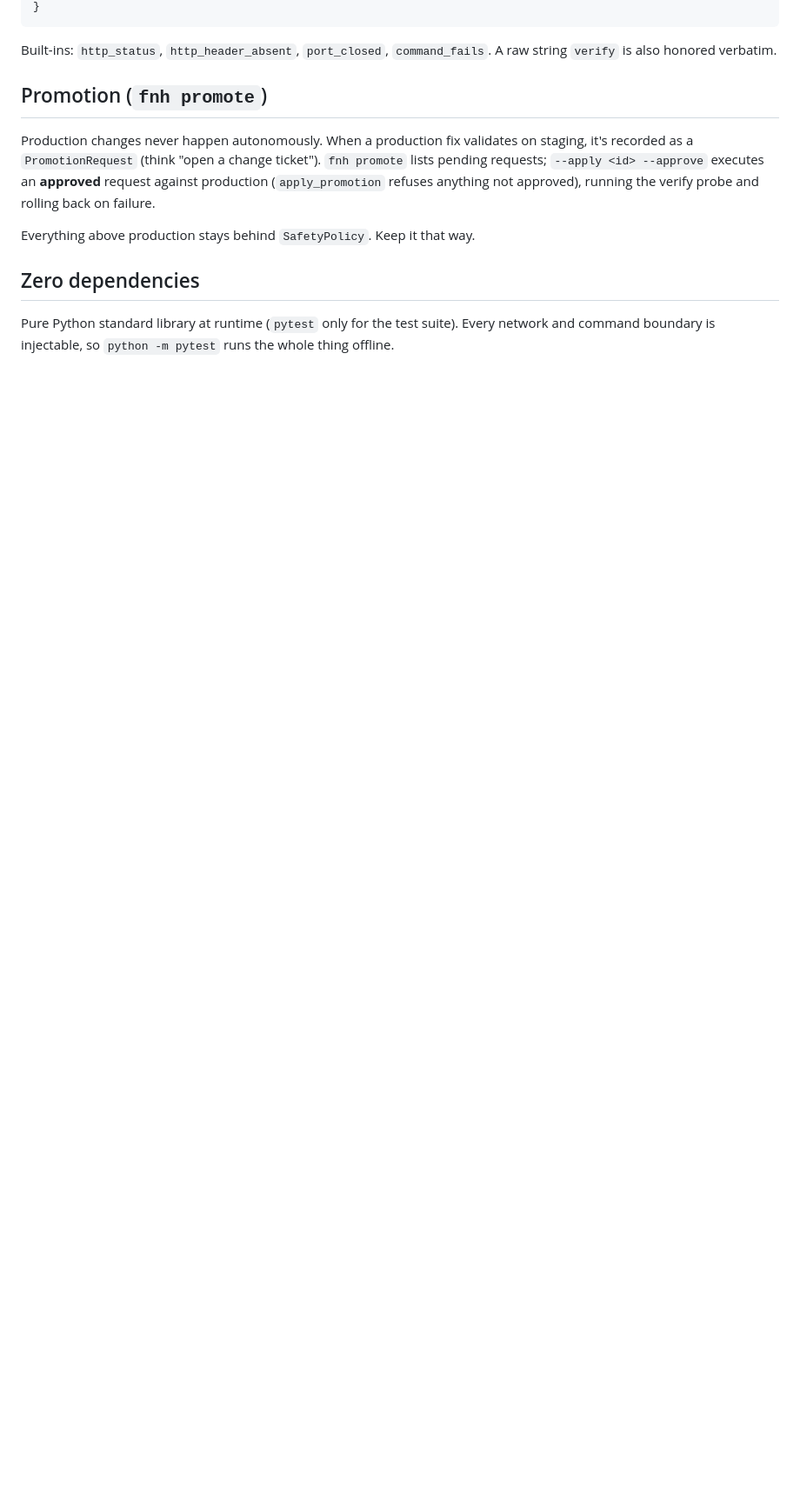
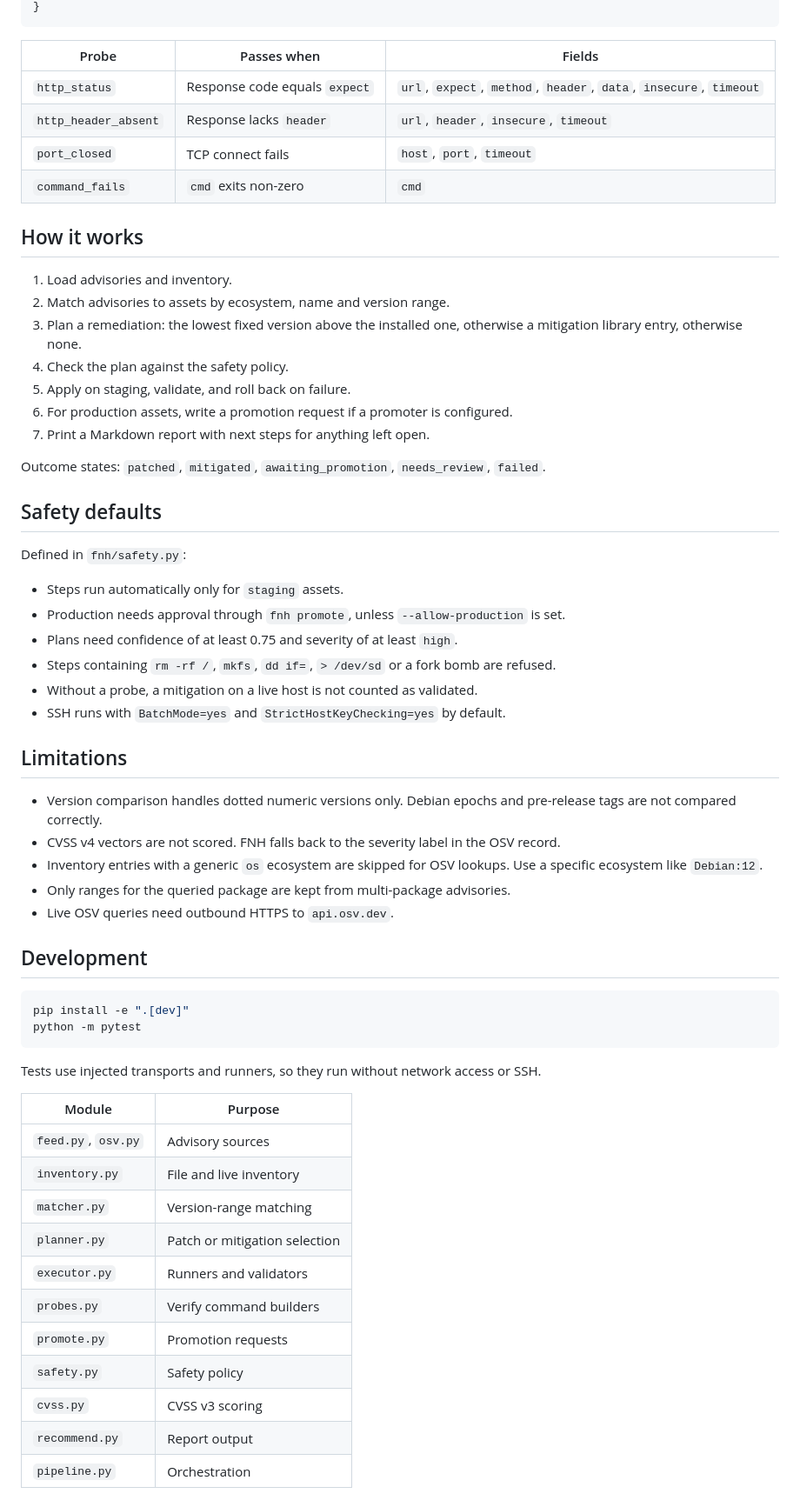
Before and after one commit to 0xFulgrim/FNH, a Markdown page: README.md, the part around one of its changes. Shown at 87% size. Rendered like a GitHub page; blank space fills up the shorter version.

````diff
--- a/README.md
+++ b/README.md
@@ -120,21 +158,67 @@ command run against *your own* staging service whose exit code is the verdict
 }
 ```
 
-Built-ins: `http_status`, `http_header_absent`, `port_closed`, `command_fails`.
-A raw string `verify` is also honored verbatim.
+| Probe | Passes when | Fields |
+|-------|-------------|--------|
+| `http_status` | Response code equals `expect` | `url`, `expect`, `method`, `header`, `data`, `insecure`, `timeout` |
+| `http_header_absent` | Response lacks `header` | `url`, `header`, `insecure`, `timeout` |
+| `port_closed` | TCP connect fails | `host`, `port`, `timeout` |
+| `command_fails` | `cmd` exits non-zero | `cmd` |
 
-## Promotion (`fnh promote`)
+## How it works
 
-Production changes never happen autonomously. When a production fix validates on
-staging, it's recorded as a `PromotionRequest` (think "open a change ticket").
-`fnh promote` lists pending requests; `--apply <id> --approve` executes an
-**approved** request against production (`apply_promotion` refuses anything not
-approved), running the verify probe and rolling back on failure.
+1. Load advisories and inventory.
+2. Match advisories to assets by ecosystem, name and version range.
+3. Plan a remediation: the lowest fixed version above the installed one,
+   otherwise a mitigation library entry, otherwise none.
+4. Check the plan against the safety policy.
+5. Apply on staging, validate, and roll back on failure.
+6. For production assets, write a promotion request if a promoter is configured.
+7. Print a Markdown report with next steps for anything left open.
 
-Everything above production stays behind `SafetyPolicy`. Keep it that way.
+Outcome states: `patched`, `mitigated`, `awaiting_promotion`, `needs_review`, `failed`.
 
-## Zero dependencies
+## Safety defaults
 
-Pure Python standard library at runtime (`pytest` only for the test suite).
-Every network and command boundary is injectable, so `python -m pytest` runs
-the whole thing offline.
+Defined in `fnh/safety.py`:
+
+- Steps run automatically only for `staging` assets.
+- Production needs approval through `fnh promote`, unless `--allow-production` is set.
+- Plans need confidence of at least 0.75 and severity of at least `high`.
+- Steps containing `rm -rf /`, `mkfs`, `dd if=`, `> /dev/sd` or a fork bomb are refused.
+- Without a probe, a mitigation on a live host is not counted as validated.
+- SSH runs with `BatchMode=yes` and `StrictHostKeyChecking=yes` by default.
+
+## Limitations
+
+- Version comparison handles dotted numeric versions only. Debian epochs and
+  pre-release tags are not compared correctly.
+- CVSS v4 vectors are not scored. FNH falls back to the severity label in the
+  OSV record.
+- Inventory entries with a generic `os` ecosystem are skipped for OSV lookups.
+  Use a specific ecosystem like `Debian:12`.
+- Only ranges for the queried package are kept from multi-package advisories.
+- Live OSV queries need outbound HTTPS to `api.osv.dev`.
+
+## Development
+
+```bash
+pip install -e ".[dev]"
+python -m pytest
+```
+
+Tests use injected transports and runners, so they run without network access or SSH.
+
+| Module | Purpose |
+|--------|---------|
+| `feed.py`, `osv.py` | Advisory sources |
+| `inventory.py` | File and live inventory |
+| `matcher.py` | Version-range matching |
+| `planner.py` | Patch or mitigation selection |
+| `executor.py` | Runners and validators |
+| `probes.py` | Verify command builders |
+| `promote.py` | Promotion requests |
+| `safety.py` | Safety policy |
+| `cvss.py` | CVSS v3 scoring |
+| `recommend.py` | Report output |
+| `pipeline.py` | Orchestration |
````
Also changed, not shown: other parts of README.md (+134 -96 lines).
